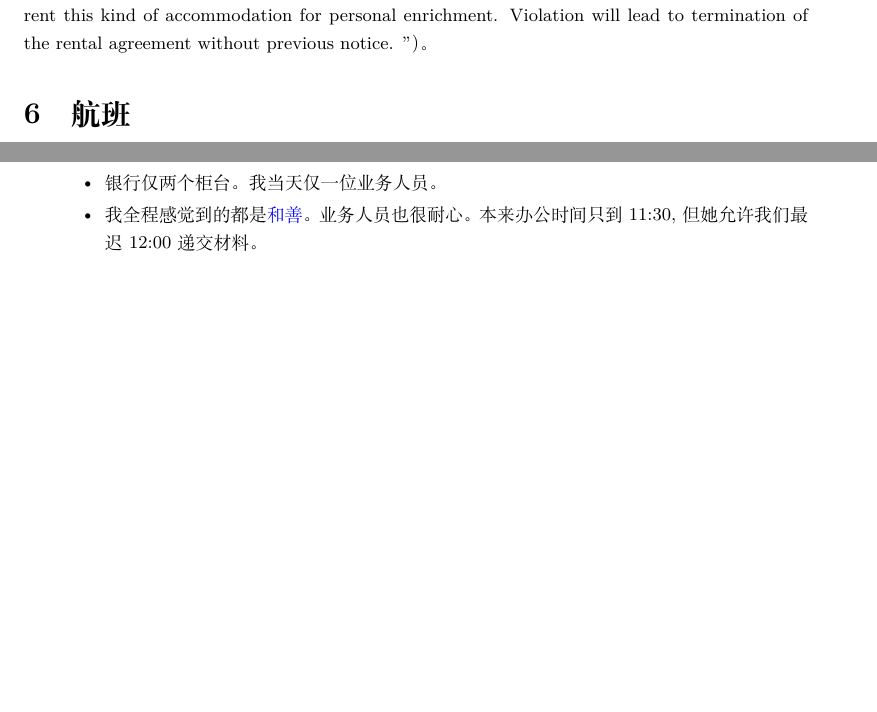
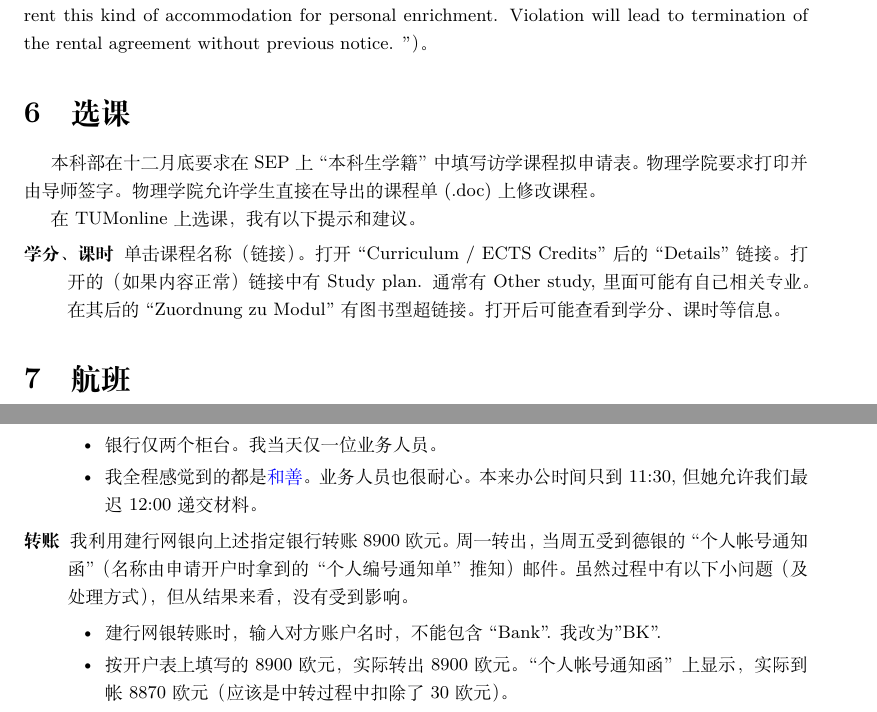
Before and after one commit to Memcys/Road-to-TUM, a LaTeX document (to-do.tex): two parts of pages 10 and 15 of 15, joined at a grey line, cut so that both start at the same text, the shorter picture padded with empty space. The pictures show the PDF file to-do.pdf that the author committed with the source.

Commit message:
bank account received, course selection opened

```diff
--- a/to-do.tex
+++ b/to-do.tex
@@ -299,6 +306,17 @@ iplo.de/} 表格中的最后页（第 7 页）的打印件
 TUM 陆续向学生发邮件询问是否接受校方宿舍，并要求如果接受，须在指定时间内明确答复。
 
 据15级赵家瑞表示，14、15级 Garching 校区的 UCAS 学生都被安排在 Studentenstadt, 离学校三站地铁（约 20min 车程）；学校的房子比外面便宜很多；房子可以转手（但网页 \url{https://www.international.tum.de/en/coming-to-tum/exchange-students/accommodation/} 明示：``\textbf{Attention}: Since dormitories of the Munich Student Union are government-funded, it is prohibited to rent this kind of accommodation for personal enrichment. Violation will lead to termination of the rental agreement without previous notice. ''）。
+
+\section{选课}
+本科部在十二月底要求在 SEP 上“本科生学籍”中填写访学课程拟申请表。物理学院要求打印并由导师签字。物理学院允许学生直接在导出的课程单 (.doc) 上修改课程。
+
+在 TUMonline 上选课，我有以下提示和建议。
+\begin{description}
+\item[学分、课时] 单击课程名称（链接）。打开 ``Curriculum /
+ECTS Credits'' 后的 ``Details'' 链接。打开的（如果内容正常）链接中有 Study plan. 通常有 Other study, 里面可能有自己相关专业。在其后的 ``Zuordnung zu Modul'' 有
+% \includegraphics[]{book_open.png}
+图书型超链接。打开后可能查看到学分、课时等信息。
+\end{description}
 
 \section{航班}
 据15级赵家瑞表示，大部分德国人 5 点后不工作；最好下午 2 点到（德国机场？学校？）。
@@ -458,5 +476,10 @@ Contact in Germany: & Dalma Alagha \\
 \item 银行仅两个柜台。我当天仅一位业务人员。
 \item 我全程感觉到的都是{\color{blue}和善}。业务人员也很耐心。本来办公时间只到 11:30, 但她允许我们最迟 12:00 递交材料。
 \end{itemize}
+\item[转账] 我利用建行网银向上述指定银行转账 8900 欧元。周一转出，当周五受到德银的“个人帐号通知函”（名称由申请开户时拿到的“个人编号通知单”推知）邮件。虽然过程中有以下小问题（及处理方式），但从结果来看，没有受到影响。
+\begin{itemize}
+  \item 建行网银转账时，输入对方账户名时，不能包含 ``Bank''. 我改为 "BK".
+  \item 按开户表上填写的 8900 欧元，实际转出 8900 欧元。“个人帐号通知函”上显示，实际到帐 8870 欧元（应该是中转过程中扣除了 30 欧元）。
+\end{itemize}
 \end{description}
 \end{document}
```
Also changed, not shown: book_open.png (added), to-do.pdf, to-do.tex (9 more changed lines).
